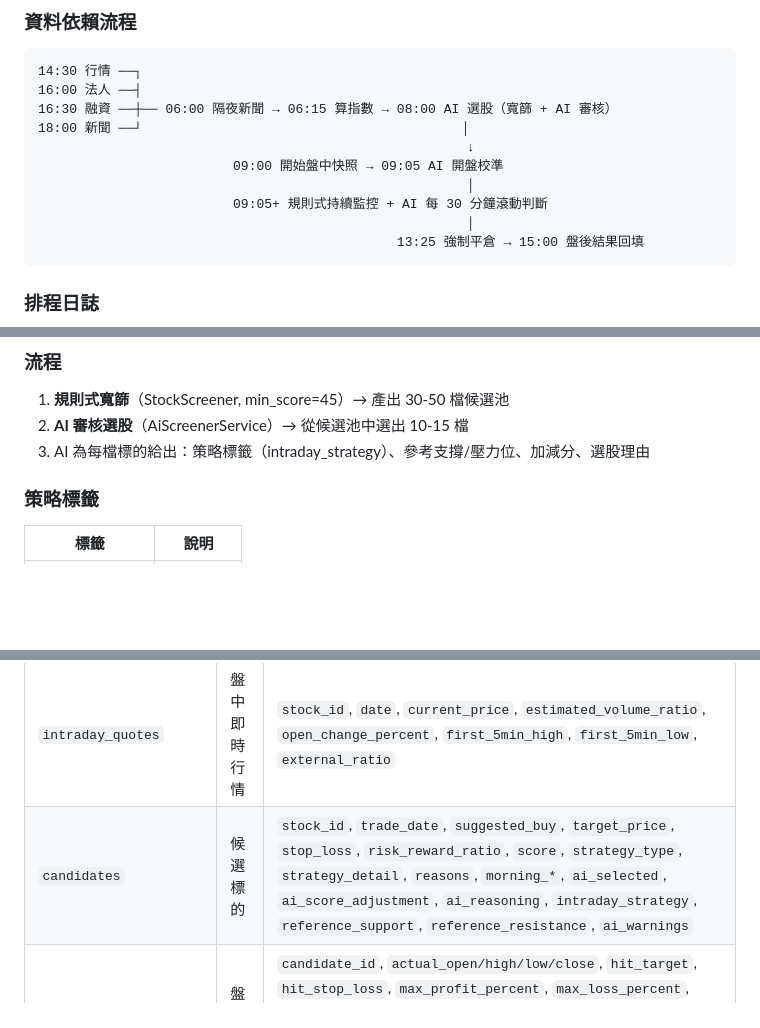
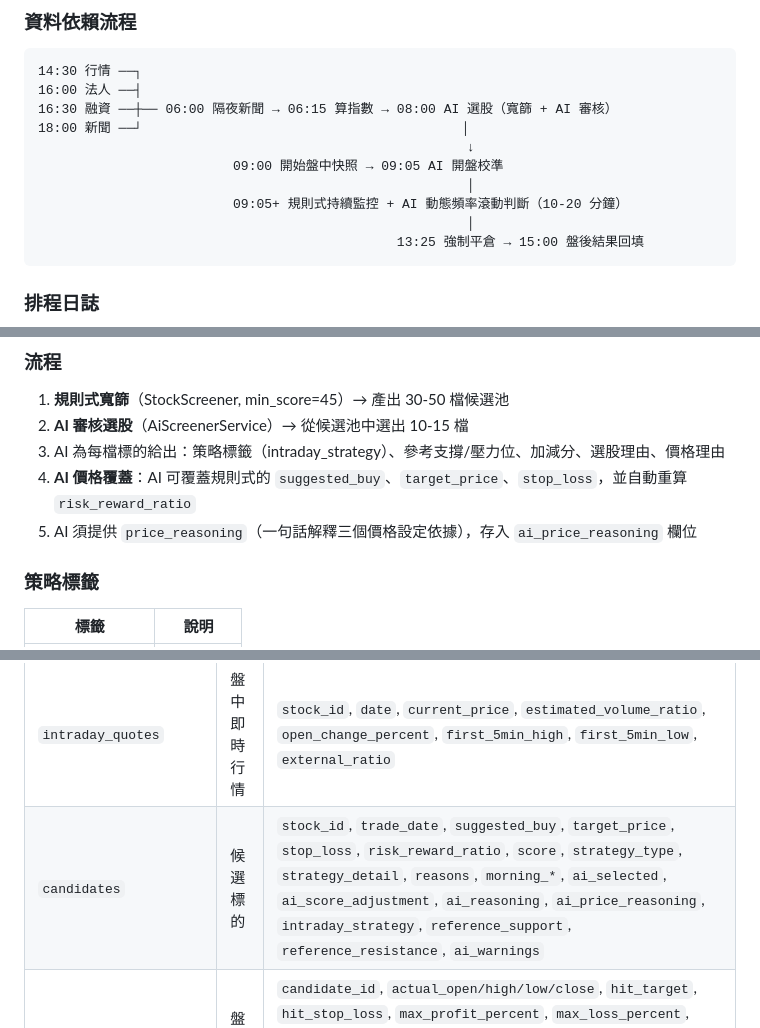
Before and after one commit to kettlementall/day-trading, a Markdown page: SPEC.md, 3 parts joined by grey strips. Rendered like a GitHub page; blank space fills up the shorter version.

````diff
--- a/SPEC.md
+++ b/SPEC.md
@@ -39,7 +39,7 @@
                                                        ↓
                          09:00 開始盤中快照 → 09:05 AI 開盤校準
                                                        │
-                         09:05+ 規則式持續監控 + AI 每 30 分鐘滾動判斷
+                         09:05+ 規則式持續監控 + AI 動態頻率滾動判斷（10-20 分鐘）
                                                        │
                                               13:25 強制平倉 → 15:00 盤後結果回填
 ```
@@ -277,7 +277,9 @@ php artisan stock:repair-quotes --from=2026-03-01 --to=2026-04-08
 
 1. **規則式寬篩**（StockScreener, min_score=45）→ 產出 30-50 檔候選池
 2. **AI 審核選股**（AiScreenerService）→ 從候選池中選出 10-15 檔
-3. AI 為每檔標的給出：策略標籤（intraday_strategy）、參考支撐/壓力位、加減分、選股理由
+3. AI 為每檔標的給出：策略標籤（intraday_strategy）、參考支撐/壓力位、加減分、選股理由、價格理由
+4. **AI 價格覆蓋**：AI 可覆蓋規則式的 `suggested_buy`、`target_price`、`stop_loss`，並自動重算 `risk_reward_ratio`
+5. AI 須提供 `price_reasoning`（一句話解釋三個價格設定依據），存入 `ai_price_reasoning` 欄位
 
 ### 策略標籤
 
@@ -717,7 +730,7 @@ php artisan stock:backtest --validated --max-attempts=5
 | `institutional_trades`| 三大法人           | `stock_id`, `date`, `foreign_net`, `trust_net`, `dealer_net`, `total_net` |
 | `margin_trades`       | 融資融券           | `stock_id`, `date`, `margin_change`                   |
 | `intraday_quotes`     | 盤中即時行情       | `stock_id`, `date`, `current_price`, `estimated_volume_ratio`, `open_change_percent`, `first_5min_high`, `first_5min_low`, `external_ratio` |
-| `candidates`          | 候選標的           | `stock_id`, `trade_date`, `suggested_buy`, `target_price`, `stop_loss`, `risk_reward_ratio`, `score`, `strategy_type`, `strategy_detail`, `reasons`, `morning_*`, `ai_selected`, `ai_score_adjustment`, `ai_reasoning`, `intraday_strategy`, `reference_support`, `reference_resistance`, `ai_warnings` |
+| `candidates`          | 候選標的           | `stock_id`, `trade_date`, `suggested_buy`, `target_price`, `stop_loss`, `risk_reward_ratio`, `score`, `strategy_type`, `strategy_detail`, `reasons`, `morning_*`, `ai_selected`, `ai_score_adjustment`, `ai_reasoning`, `ai_price_reasoning`, `intraday_strategy`, `reference_support`, `reference_resistance`, `ai_warnings` |
 | `candidate_results`   | 盤後結果           | `candidate_id`, `actual_open/high/low/close`, `hit_target`, `hit_stop_loss`, `max_profit_percent`, `max_loss_percent`, `buy_reachable`, `target_reachable`, `buy_gap_percent`, `target_gap_percent`, `entry_time`, `exit_time`, `entry_price_actual`, `exit_price_actual`, `entry_type`, `mfe_percent`, `mae_percent`, `valid_entry`, `monitor_status` |
 | `intraday_snapshots`  | 盤中時序快照       | `stock_id`, `trade_date`, `snapshot_time`, `open`, `high`, `low`, `current_price`, `prev_close`, `accumulated_volume`, `estimated_volume_ratio`, `open_change_percent`, `buy_volume`, `sell_volume`, `external_ratio`, `best_ask`, `best_bid`, `change_percent`, `amplitude_percent` |
 | `candidate_monitors`  | AI 監控狀態機      | `candidate_id`(unique), `status`, `entry_price`, `entry_time`, `entry_type`, `exit_price`, `exit_time`, `current_target`, `current_stop`, `ai_calibration`(JSON), `ai_advice_log`(JSON), `state_log`(JSON), `last_ai_advice_at`, `skip_reason` |
````
Also changed, not shown: other parts of SPEC.md (+42 -1 lines).
